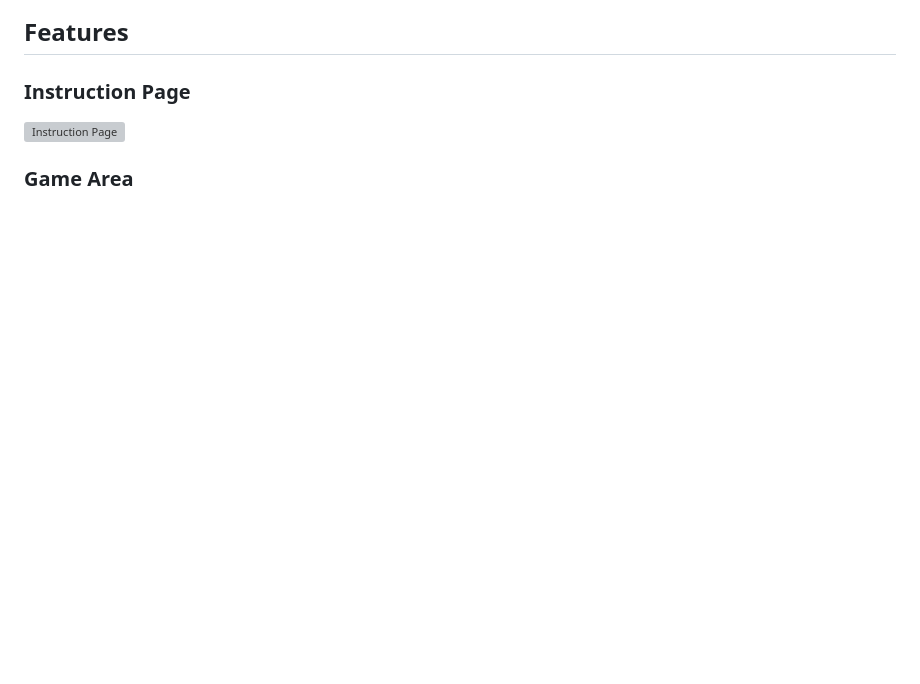
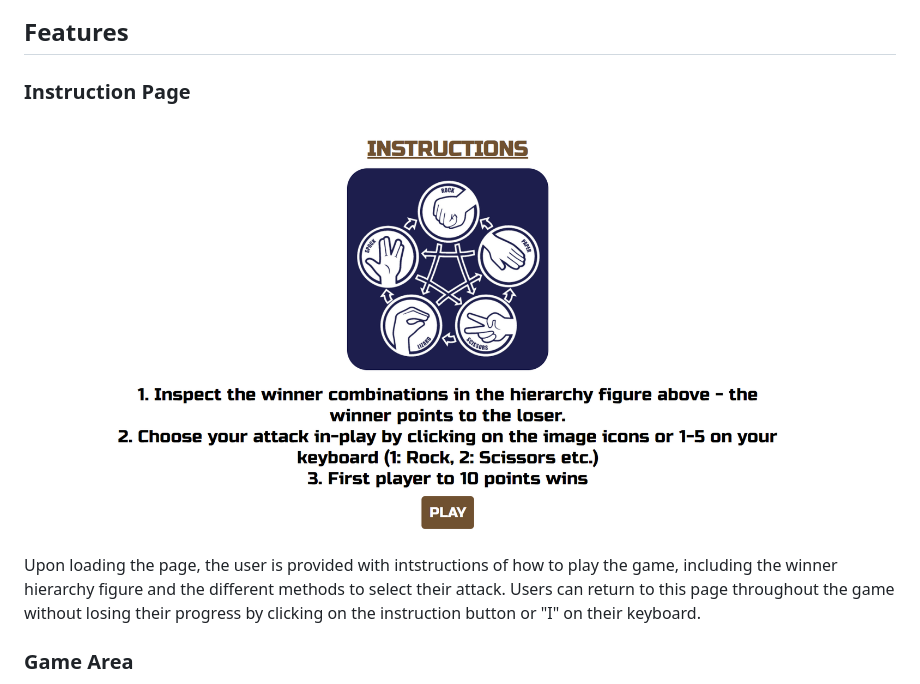
Before and after one commit to bens6477/rock-paper-scissors-lizard-spock, a Markdown page: README.md, the part around one of its changes. GitHub-like rendering; pictures changed too: assets/images/readme/instructions.PNG (added); blank space fills up the shorter version; grey boxes are pictures that could not be loaded.

```diff
--- a/README.md
+++ b/README.md
@@ -57,8 +56,8 @@ A countdown sequence triggers every time a selection is made, building anticipat
 
 ## Features
 ### Instruction Page
-![Instruction Page]()
-
+![Instruction Page](assets/images/readme/instructions.PNG)
+Upon loading the page, the user is provided with intstructions of how to play the game, including the winner hierarchy figure and the different methods to select their attack. Users can return to this page throughout the game without losing their progress by clicking on the instruction button or "I" on their keyboard.
 
 
 ### Game Area
```
Also changed, not shown: other parts of README.md (+8 -13 lines), assets/images/readme/declaring-winner.PNG (added), assets/images/readme/error-catching.PNG (added), assets/images/readme/layouts.png (added), assets/images/readme/selector-buttons.PNG (added), 3 other files.
